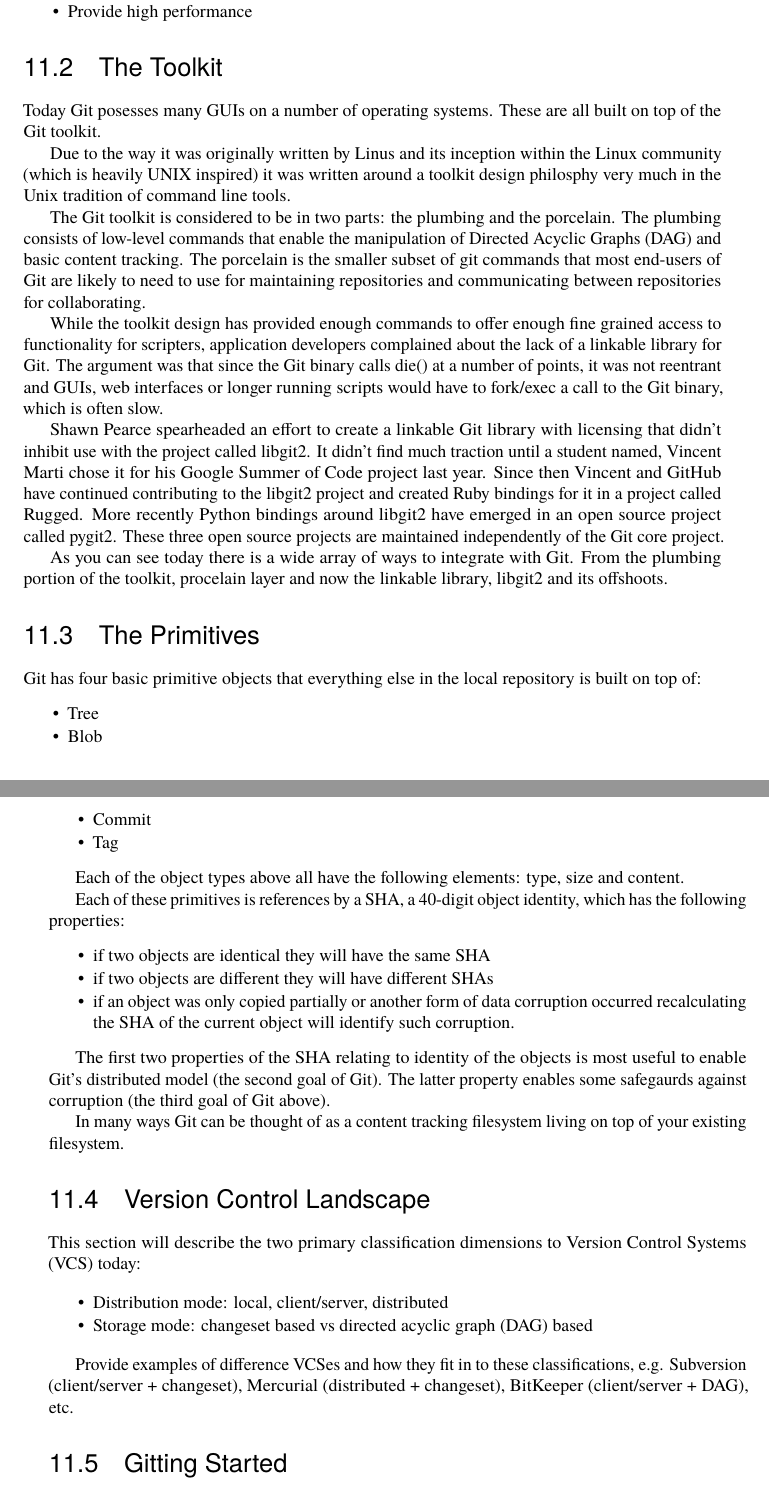
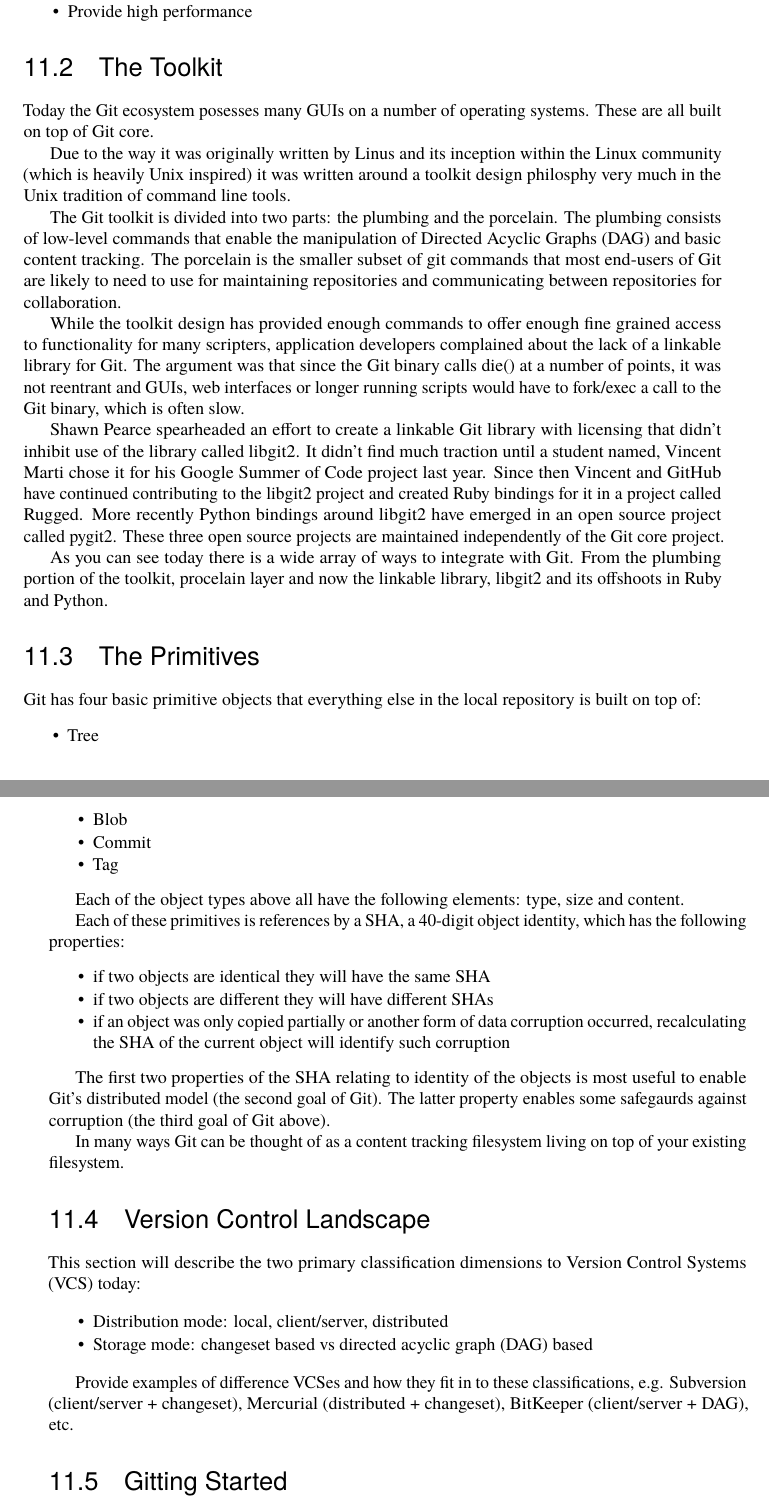
Before and after one commit to catlee/aosa-volume2, a LaTeX thesis (tex/en/aosa2.tex, which reads tex/en/git.tex): two parts of pages 28 and 29 of 104, joined at a grey line, cut so that both start at the same text. Compiled offline with pdfLaTeX.

Commit message:
Minor edits to the 'Git' chapter
git-svn-id: http://www.aosabook.org/svn/volume2@524 dd5aa6cc-de63-413d-92ad-03a14aac4e6a

```diff
--- a/tex/en/git.tex
+++ b/tex/en/git.tex
@@ -66,30 +66,30 @@
 
 \begin{aosasect1}{The Toolkit}
 
-Today Git posesses many GUIs on a number of operating systems. These are
-all built on top of the Git toolkit.
+Today the Git ecosystem posesses many GUIs on a number of operating systems.
+These are all built on top of Git core.
 
 Due to the way it was originally written by Linus and its inception within
-the Linux community (which is heavily UNIX inspired) it was written around
+the Linux community (which is heavily Unix inspired) it was written around
 a toolkit design philosphy very much in the Unix tradition of command line
 tools.
 
-The Git toolkit is considered to be in two parts: the plumbing and
+The Git toolkit is divided into two parts: the plumbing and
 the porcelain. The plumbing consists of low-level commands that enable
 the manipulation of Directed Acyclic Graphs (DAG) and basic content
 tracking. The porcelain is the smaller subset of git commands that most
 end-users of Git are likely to need to use for maintaining repositories and
-communicating between repositories for collaborating.
+communicating between repositories for collaboration.
 
 While the toolkit design has provided enough commands to offer enough
-fine grained access to functionality for scripters, application developers
+fine grained access to functionality for many scripters, application developers
 complained about the lack of a linkable library for Git. The argument was
 that since the Git binary calls die() at a number of points, it was not
 reentrant and GUIs, web interfaces or longer running scripts would have
 to fork/exec a call to the Git binary, which is often slow.
 
 Shawn Pearce spearheaded an effort to create a linkable Git library with
-licensing that didn't inhibit use with the project called libgit2. It didn't
+licensing that didn't inhibit use of the library called libgit2. It didn't
 find much traction until a student named, Vincent Marti chose it for his
 Google Summer of Code project last year. Since then Vincent and GitHub have
 continued contributing to the libgit2 project and created Ruby bindings
@@ -99,7 +99,7 @@
 
 As you can see today there is a wide array of ways to integrate with Git.
 From the plumbing portion of the toolkit, procelain layer and now the
-linkable library, libgit2 and its offshoots.
+linkable library, libgit2 and its offshoots in Ruby and Python.
 
 \begin{aosasect1}{The Primitives}
 
@@ -121,8 +121,8 @@
   \item if two objects are identical they will have the same SHA
   \item if two objects are different they will have different SHAs
   \item if an object was only copied partially or another form of data
-        corruption occurred recalculating the SHA of the current object
-        will identify such corruption.
+        corruption occurred, recalculating the SHA of the current object
+        will identify such corruption
 \end{aosaitemize}
 
 The first two properties of the SHA relating to identity of the objects is
```
Also changed, not shown: tex/en/git.tex (9 more changed lines).
